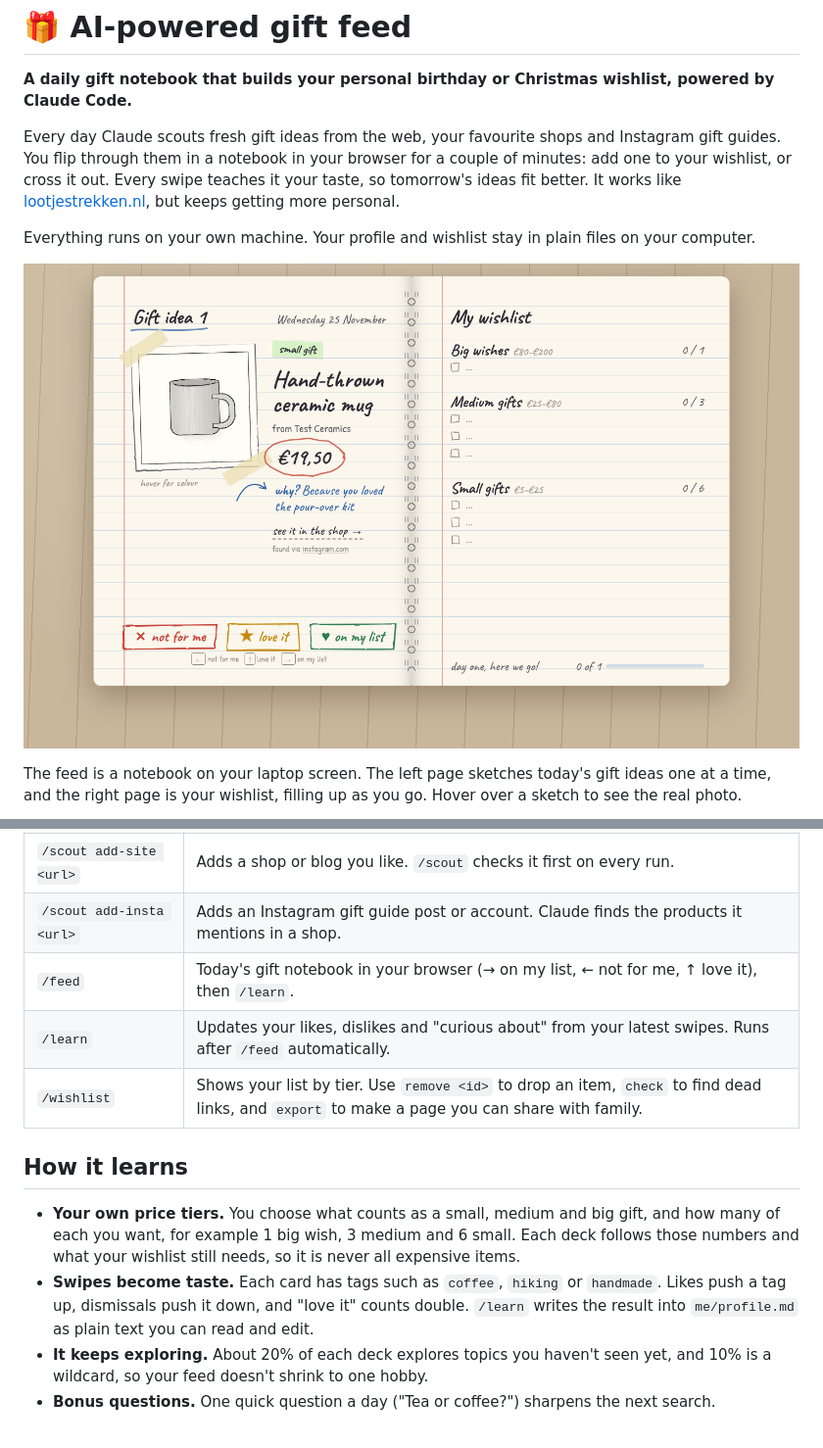
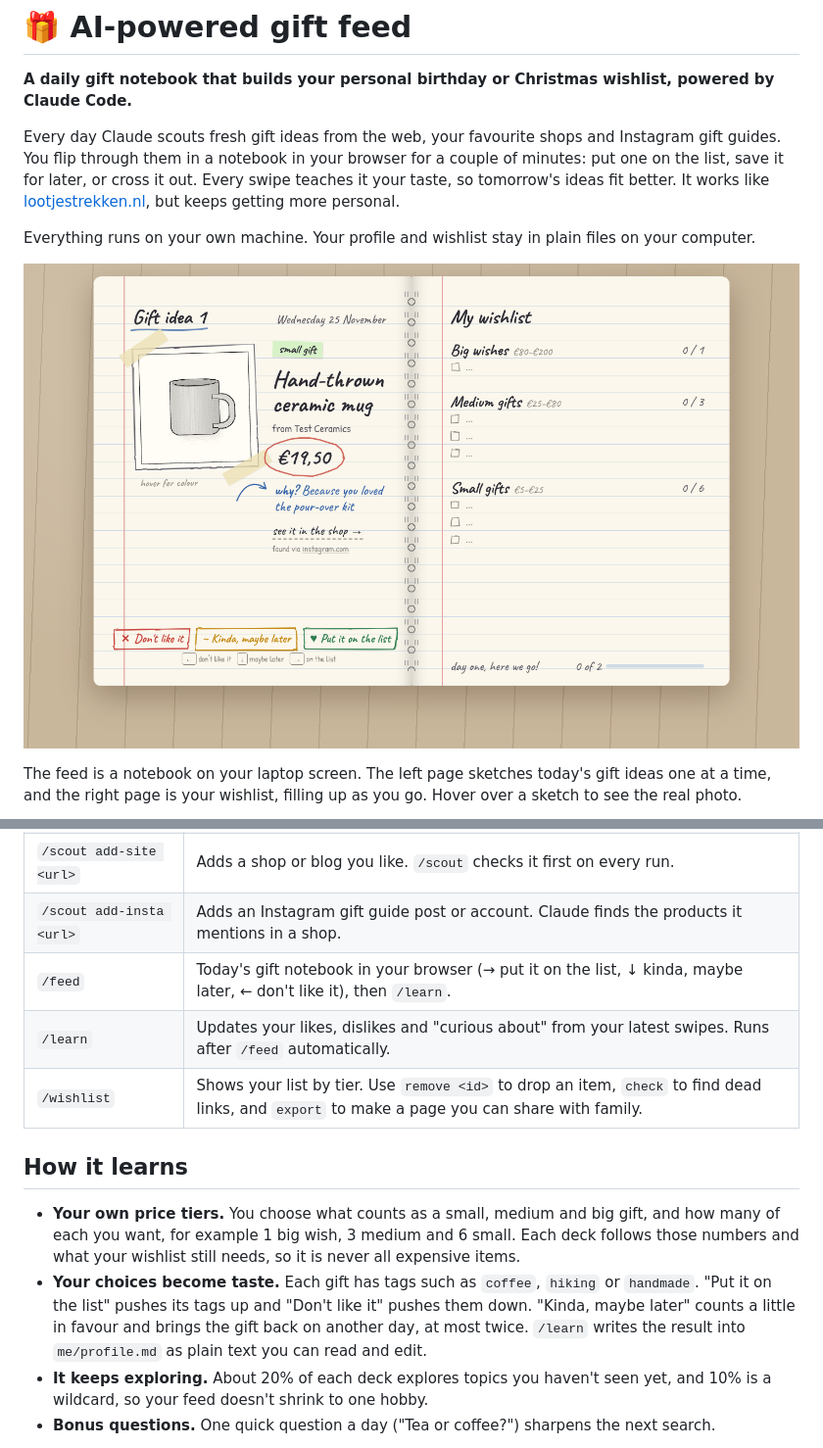
Before and after one commit to romanvaneldijk/ai-powered-gift-feed, a Markdown page: README.md, 2 parts joined by grey strips. Shown at 98% size. Rendered like a GitHub page; pictures changed too: docs/notebook-idea.png.

```diff
--- a/README.md
+++ b/README.md
@@ -3,8 +3,8 @@
 **A daily gift notebook that builds your personal birthday or Christmas wishlist, powered by Claude Code.**
 
 Every day Claude scouts fresh gift ideas from the web, your favourite shops and Instagram gift guides.
-You flip through them in a notebook in your browser for a couple of minutes: add one to your wishlist,
-or cross it out. Every swipe teaches it your taste, so tomorrow's ideas fit better. It works like
+You flip through them in a notebook in your browser for a couple of minutes: put one on the list,
+save it for later, or cross it out. Every swipe teaches it your taste, so tomorrow's ideas fit better. It works like
 [lootjestrekken.nl](https://www.lootjestrekken.nl/), but keeps getting more personal.
 
 Everything runs on your own machine. Your profile and wishlist stay in plain files on your computer.
@@ -44,7 +44,7 @@ Repeat `/scout` and `/feed` each day. Want to try the notebook first? Run
 | `/scout` | Finds new gift ideas that fit your profile, checks each link and price, and adds them to your feed. |
 | `/scout add-site <url>` | Adds a shop or blog you like. `/scout` checks it first on every run. |
 | `/scout add-insta <url>` | Adds an Instagram gift guide post or account. Claude finds the products it mentions in a shop. |
-| `/feed` | Today's gift notebook in your browser (→ on my list, ← not for me, ↑ love it), then `/learn`. |
+| `/feed` | Today's gift notebook in your browser (→ put it on the list, ↓ kinda, maybe later, ← don't like it), then `/learn`. |
 | `/learn` | Updates your likes, dislikes and "curious about" from your latest swipes. Runs after `/feed` automatically. |
 | `/wishlist` | Shows your list by tier. Use `remove <id>` to drop an item, `check` to find dead links, and `export` to make a page you can share with family. |
 
@@ -53,8 +53,9 @@ Repeat `/scout` and `/feed` each day. Want to try the notebook first? Run
 - **Your own price tiers.** You choose what counts as a small, medium and big gift, and how many of
   each you want, for example 1 big wish, 3 medium and 6 small. Each deck follows those numbers and
   what your wishlist still needs, so it is never all expensive items.
-- **Swipes become taste.** Each card has tags such as `coffee`, `hiking` or `handmade`. Likes push
-  a tag up, dismissals push it down, and "love it" counts double. `/learn` writes the result into
+- **Your choices become taste.** Each gift has tags such as `coffee`, `hiking` or `handmade`.
+  "Put it on the list" pushes its tags up and "Don't like it" pushes them down. "Kinda, maybe later"
+  counts a little in favour and brings the gift back on another day, at most twice. `/learn` writes the result into
   `me/profile.md` as plain text you can read and edit.
 - **It keeps exploring.** About 20% of each deck explores topics you haven't seen yet, and 10% is a
   wildcard, so your feed doesn't shrink to one hobby.
```
Also changed, not shown: .claude/commands/feed.md (+1 -1 lines), .claude/commands/learn.md (+1 -1 lines), 3 other files.
